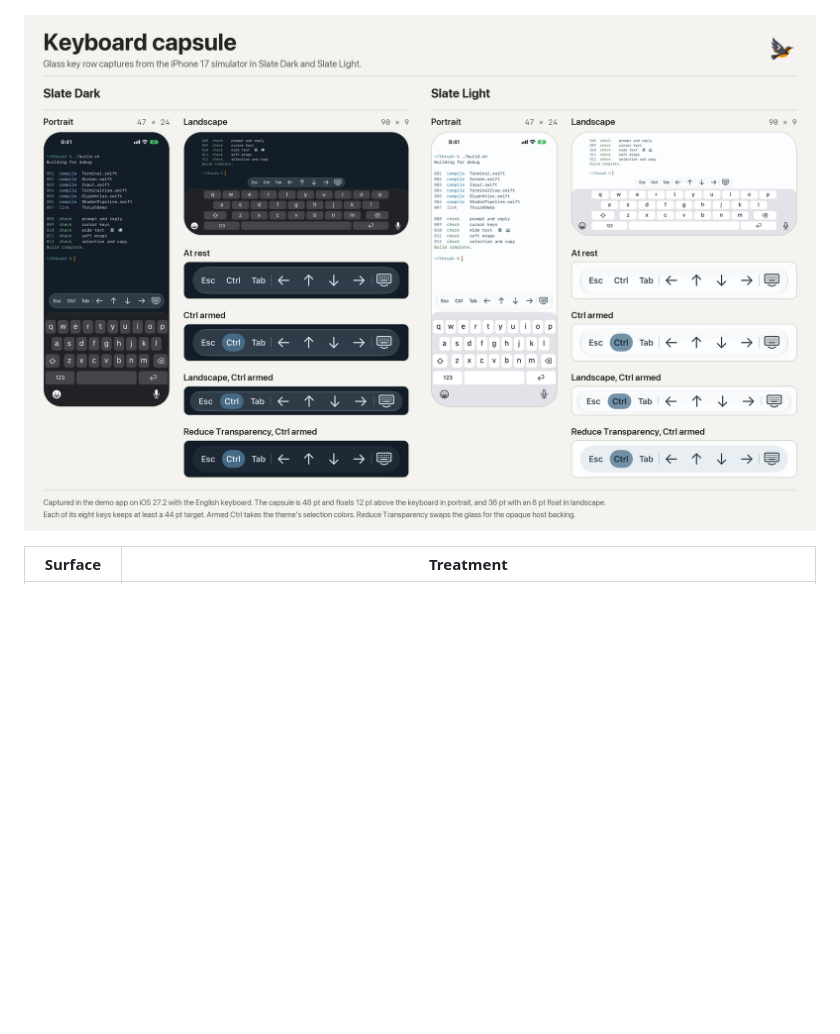
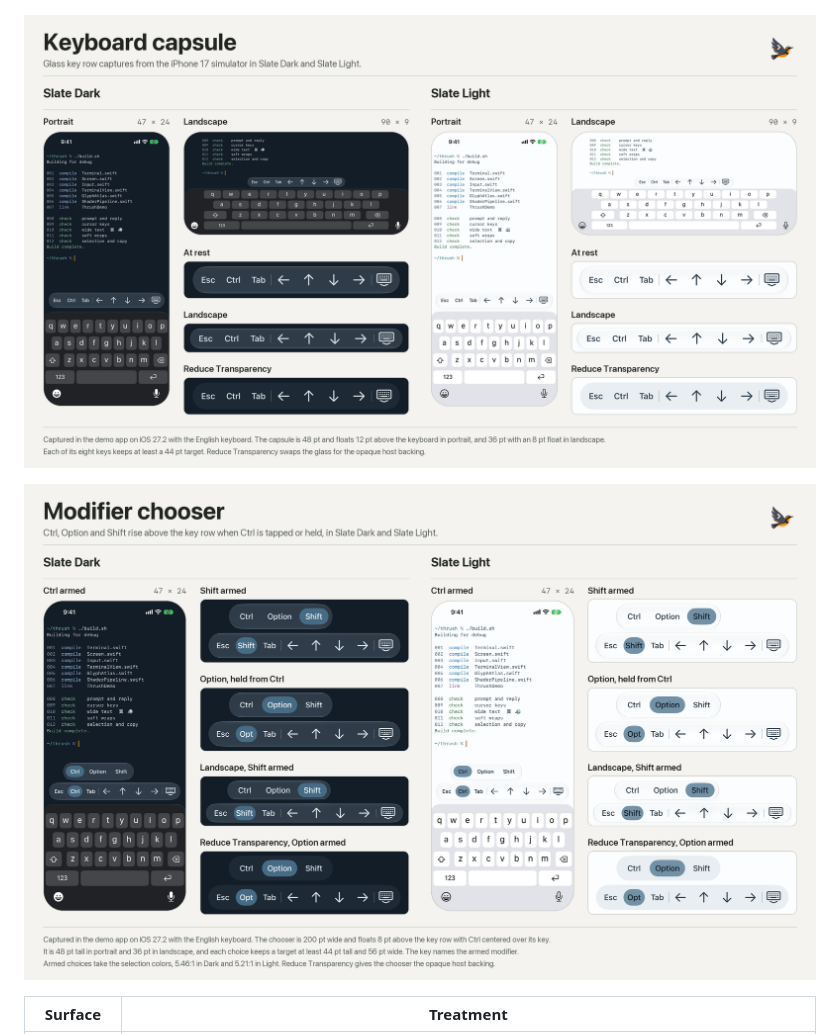
Before and after one commit to lostintangent/thrush, a Markdown page: docs/design/glass.md, the part around the change. GitHub-like rendering; pictures changed too: docs/design/keyboard-capsule.png, docs/design/modifier-chooser.png (added); blank space fills up the shorter version.

Commit message:
Show the modifier chooser in its own design sheet
The chooser sheet has Ctrl, Shift and Option armed, the held slide, landscape
and Reduce Transparency in both appearances, from the interaction proof's
captures. The key row sheet keeps its resting states and gains landscape.

Co-authored-by: Copilot <223556219+Copilot@users.noreply.github.com>
Copilot-Session: 13488d37-a9fb-492a-886f-b64a9abbd090

```diff
--- a/docs/design/glass.md
+++ b/docs/design/glass.md
@@ -6,7 +6,9 @@
 
 ![Slate Dark and Light comparisons of the native Mac title bar and the Latest button, with an opaque alternative](glass-controls.png)
 
-![The iPhone key row in Slate Dark and Light, in portrait and landscape above the keyboard, at rest, with Ctrl armed and under Reduce Transparency](keyboard-capsule.png)
+![The iPhone key row in Slate Dark and Light, in portrait and landscape above the keyboard, at rest and under Reduce Transparency](keyboard-capsule.png)
+
+![The modifier chooser in Slate Dark and Light above the iPhone key row, with Ctrl, Shift and Option armed, in landscape and under Reduce Transparency](modifier-chooser.png)
 
 | Surface | Treatment |
 | --- | --- |
```
